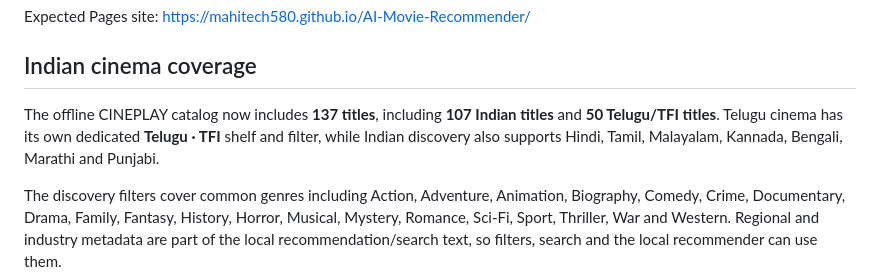
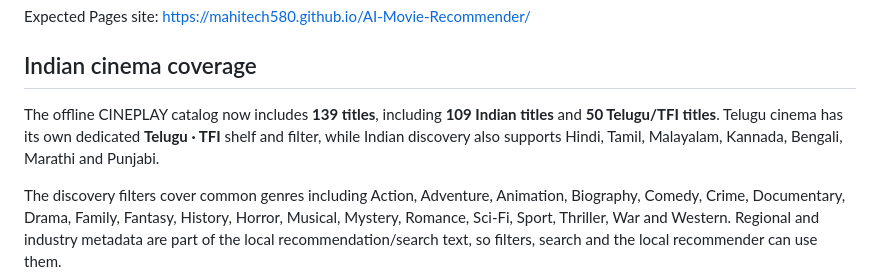
Before and after one commit to mahitech580/AI-Movie-Recommender, a Markdown page: README.md, the part around the change. Drawn GitHub-style.

Commit message:
docs: update Indian catalog totals

```diff
--- a/README.md
+++ b/README.md
@@ -11,7 +11,7 @@ https://mahitech580.github.io/AI-Movie-Recommender/
 
 ## Indian cinema coverage
 
-The offline CINEPLAY catalog now includes **137 titles**, including **107 Indian titles** and **50 Telugu/TFI titles**. Telugu cinema has its own dedicated **Telugu · TFI** shelf and filter, while Indian discovery also supports Hindi, Tamil, Malayalam, Kannada, Bengali, Marathi and Punjabi.
+The offline CINEPLAY catalog now includes **139 titles**, including **109 Indian titles** and **50 Telugu/TFI titles**. Telugu cinema has its own dedicated **Telugu · TFI** shelf and filter, while Indian discovery also supports Hindi, Tamil, Malayalam, Kannada, Bengali, Marathi and Punjabi.
 
 The discovery filters cover common genres including Action, Adventure, Animation, Biography, Comedy, Crime, Documentary, Drama, Family, Fantasy, History, Horror, Musical, Mystery, Romance, Sci-Fi, Sport, Thriller, War and Western. Regional and industry metadata are part of the local recommendation/search text, so filters, search and the local recommender can use them.
 
```
